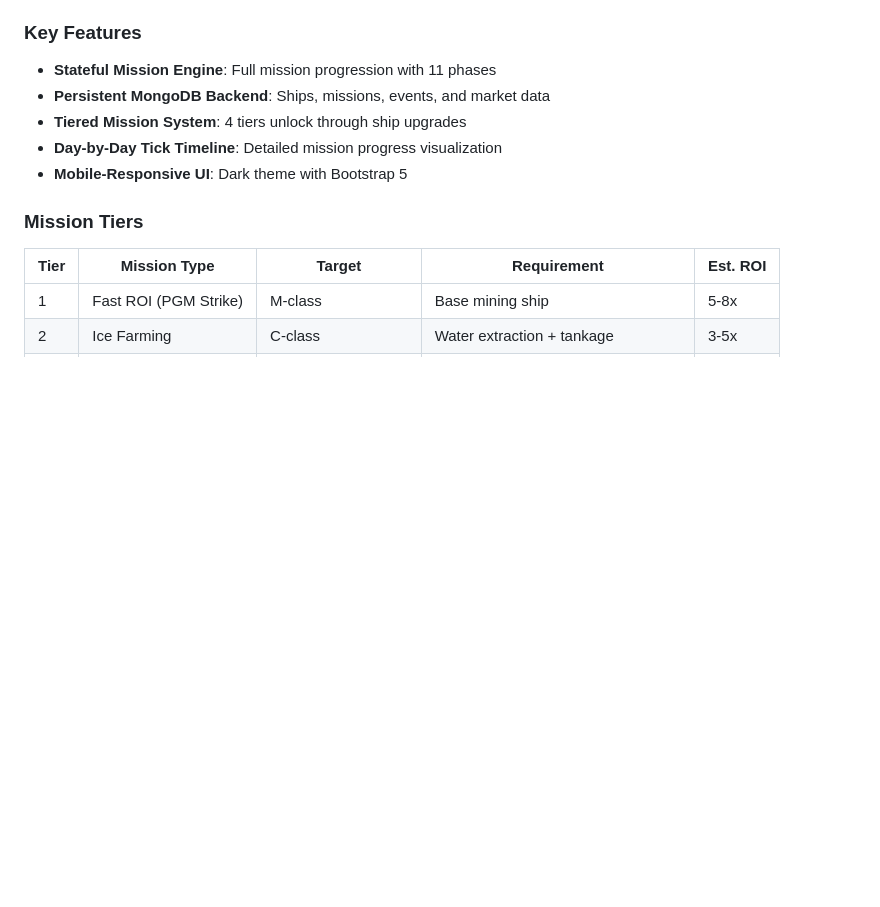
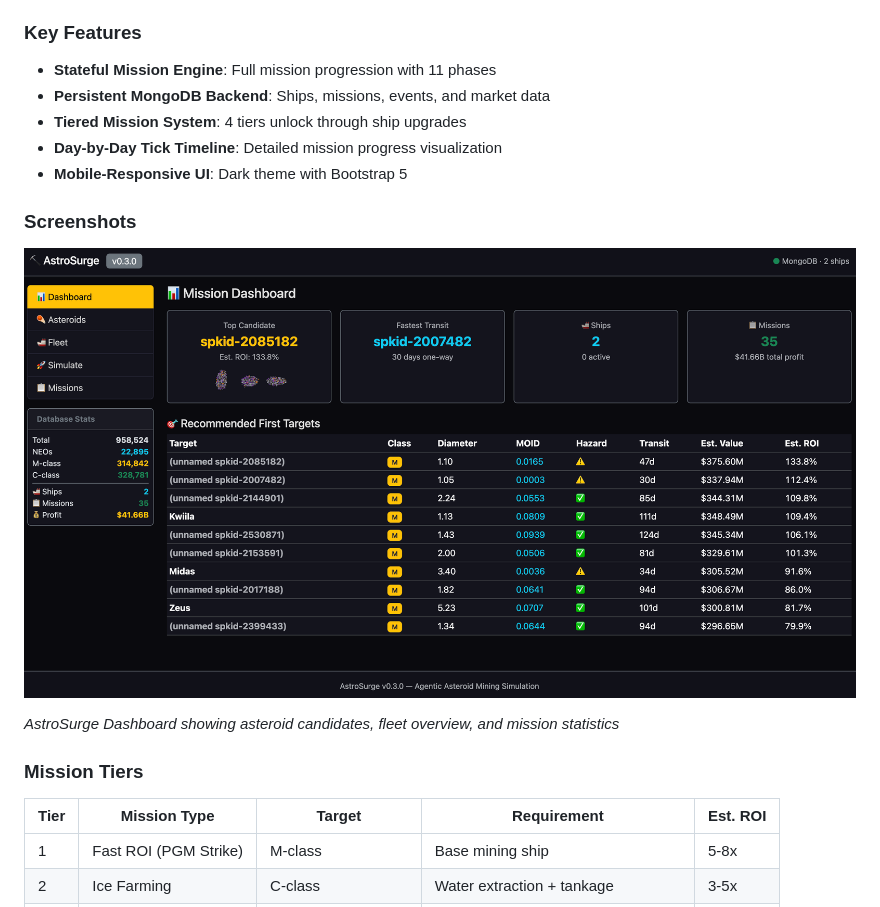
Before and after one commit to fullaware/astrosurge, a Markdown page: README.md, the part around the change. GitHub-like rendering; pictures changed too: astrosurge_screenshot.png (added); blank space fills up the shorter version.

Commit message:
Add screenshot to README
- Added dashboard screenshot showing asteroid candidates, fleet, and mission stats

```diff
--- a/README.md
+++ b/README.md
@@ -22,6 +22,12 @@ Missions progress through 11 phases (identification → transit → setup → mi
 - **Tiered Mission System**: 4 tiers unlock through ship upgrades
 - **Day-by-Day Tick Timeline**: Detailed mission progress visualization
 - **Mobile-Responsive UI**: Dark theme with Bootstrap 5
+
+### Screenshots
+
+![AstroSurge Dashboard](astrosurge_screenshot.png)
+
+*AstroSurge Dashboard showing asteroid candidates, fleet overview, and mission statistics*
 
 ### Mission Tiers
 
```
